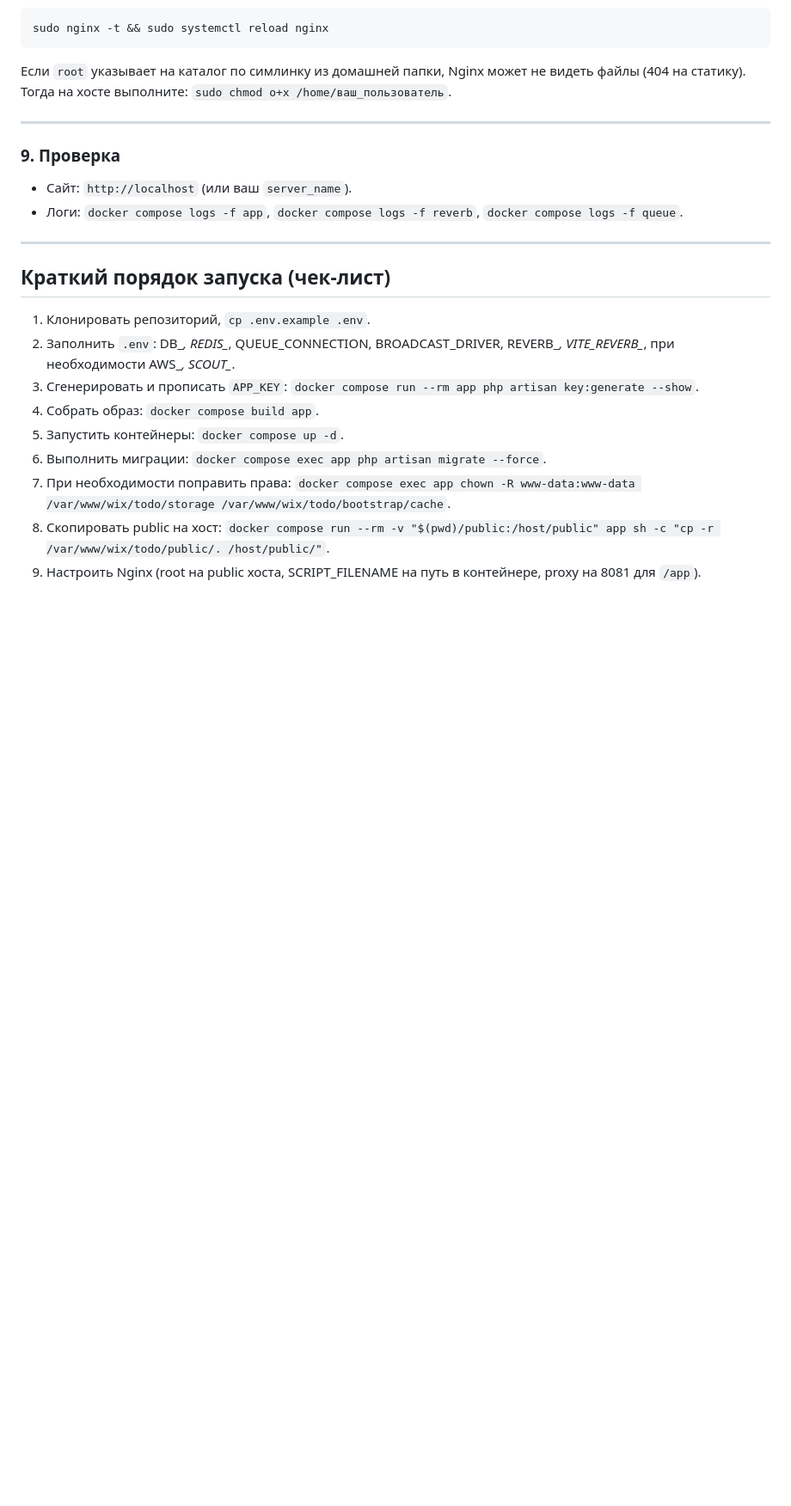
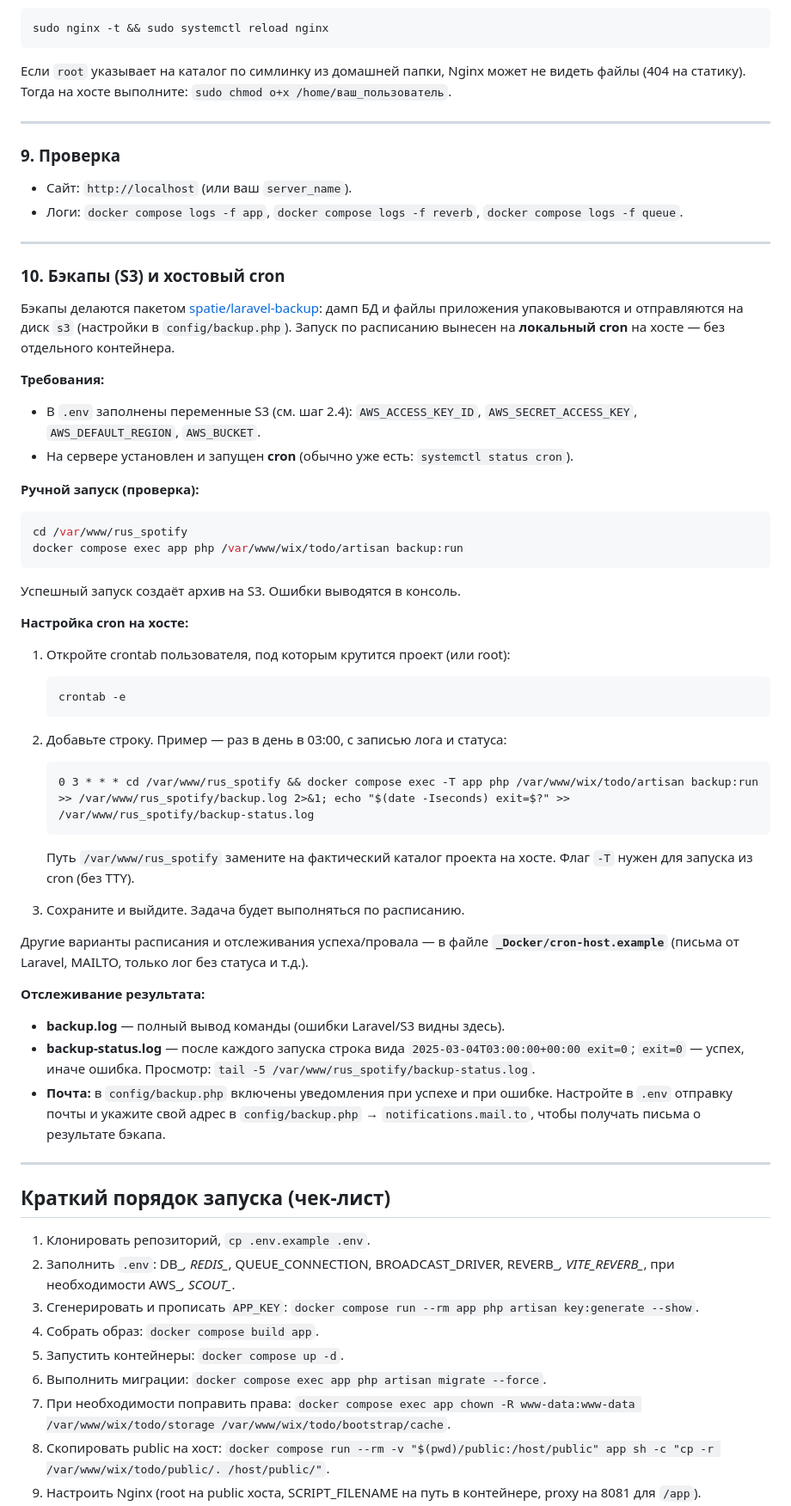
Before and after one commit to GitUserProg2005/stratix_one, a Markdown page: README.md, the part around one of its changes. Shown at 86% size. GitHub-like rendering; blank space fills up the shorter version.

Commit message:
Изменил README

````diff
--- a/README.md
+++ b/README.md
@@ -249,6 +249,48 @@ sudo nginx -t && sudo systemctl reload nginx
 
 ---
 
+### 10. Бэкапы (S3) и хостовый cron
+
+Бэкапы делаются пакетом [spatie/laravel-backup](https://github.com/spatie/laravel-backup): дамп БД и файлы приложения упаковываются и отправляются на диск `s3` (настройки в `config/backup.php`). Запуск по расписанию вынесен на **локальный cron** на хосте — без отдельного контейнера.
+
+**Требования:**
+
+- В `.env` заполнены переменные S3 (см. шаг 2.4): `AWS_ACCESS_KEY_ID`, `AWS_SECRET_ACCESS_KEY`, `AWS_DEFAULT_REGION`, `AWS_BUCKET`.
+- На сервере установлен и запущен **cron** (обычно уже есть: `systemctl status cron`).
+
+**Ручной запуск (проверка):**
+
+```bash
+cd /var/www/rus_spotify
+docker compose exec app php /var/www/wix/todo/artisan backup:run
+```
+
+Успешный запуск создаёт архив на S3. Ошибки выводятся в консоль.
+
+**Настройка cron на хосте:**
+
+1. Откройте crontab пользователя, под которым крутится проект (или root):
+   ```bash
+   crontab -e
+   ```
+2. Добавьте строку. Пример — раз в день в 03:00, с записью лога и статуса:
+   ```cron
+   0 3 * * * cd /var/www/rus_spotify && docker compose exec -T app php /var/www/wix/todo/artisan backup:run >> /var/www/rus_spotify/backup.log 2>&1; echo "$(date -Iseconds) exit=$?" >> /var/www/rus_spotify/backup-status.log
+   ```
+   Путь `/var/www/rus_spotify` замените на фактический каталог проекта на хосте. Флаг `-T` нужен для запуска из cron (без TTY).
+
+3. Сохраните и выйдите. Задача будет выполняться по расписанию.
+
+Другие варианты расписания и отслеживания успеха/провала — в файле **`_Docker/cron-host.example`** (письма от Laravel, MAILTO, только лог без статуса и т.д.).
+
+**Отслеживание результата:**
+
+- **backup.log** — полный вывод команды (ошибки Laravel/S3 видны здесь).
+- **backup-status.log** — после каждого запуска строка вида `2025-03-04T03:00:00+00:00 exit=0`; `exit=0` — успех, иначе ошибка. Просмотр: `tail -5 /var/www/rus_spotify/backup-status.log`.
+- **Почта:** в `config/backup.php` включены уведомления при успехе и при ошибке. Настройте в `.env` отправку почты и укажите свой адрес в `config/backup.php` → `notifications.mail.to`, чтобы получать письма о результате бэкапа.
+
+---
+
 ## Краткий порядок запуска (чек-лист)
 
 1. Клонировать репозиторий, `cp .env.example .env`.
````
Also changed, not shown: other parts of README.md (+8 -1 lines).
